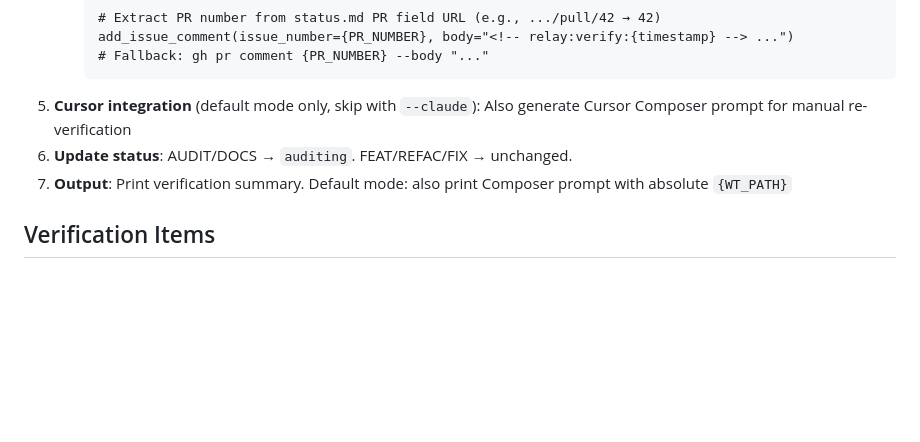
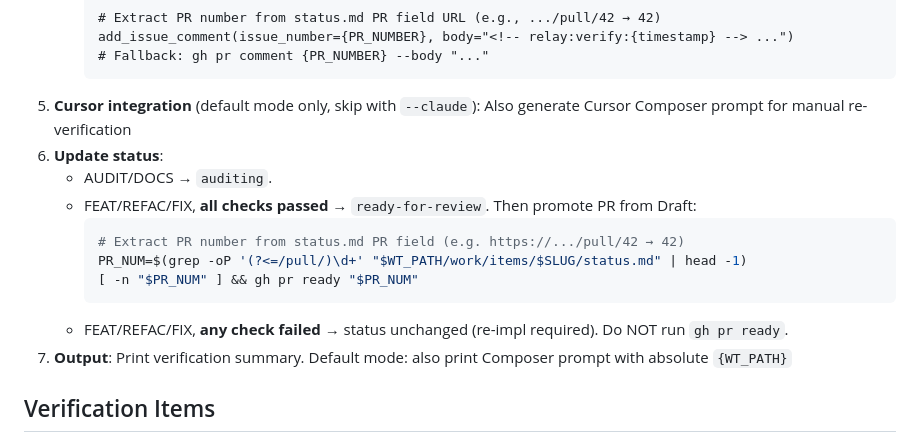
Before and after one commit to aanna0701/claude-useful-instructions, a Markdown page: commands/work-verify.md, the part around the change. GitHub-like rendering; blank space fills up the shorter version.

Commit message:
fix: work-verify promotes PR from Draft only on all-checks-pass
Signed-off-by: leo <leolee@navigantis.co>

````diff
--- a/commands/work-verify.md
+++ b/commands/work-verify.md
@@ -30,7 +30,15 @@ Verify implementation against contract and write results, optionally with Cursor
      # Fallback: gh pr comment {PR_NUMBER} --body "..."
      ```
 5. **Cursor integration** (default mode only, skip with `--claude`): Also generate Cursor Composer prompt for manual re-verification
-6. **Update status**: AUDIT/DOCS → `auditing`. FEAT/REFAC/FIX → unchanged.
+6. **Update status**:
+   - AUDIT/DOCS → `auditing`.
+   - FEAT/REFAC/FIX, **all checks passed** → `ready-for-review`. Then promote PR from Draft:
+     ```bash
+     # Extract PR number from status.md PR field (e.g. https://.../pull/42 → 42)
+     PR_NUM=$(grep -oP '(?<=/pull/)\d+' "$WT_PATH/work/items/$SLUG/status.md" | head -1)
+     [ -n "$PR_NUM" ] && gh pr ready "$PR_NUM"
+     ```
+   - FEAT/REFAC/FIX, **any check failed** → status unchanged (re-impl required). Do NOT run `gh pr ready`.
 7. **Output**: Print verification summary. Default mode: also print Composer prompt with absolute `{WT_PATH}`
 
 ## Verification Items
````
